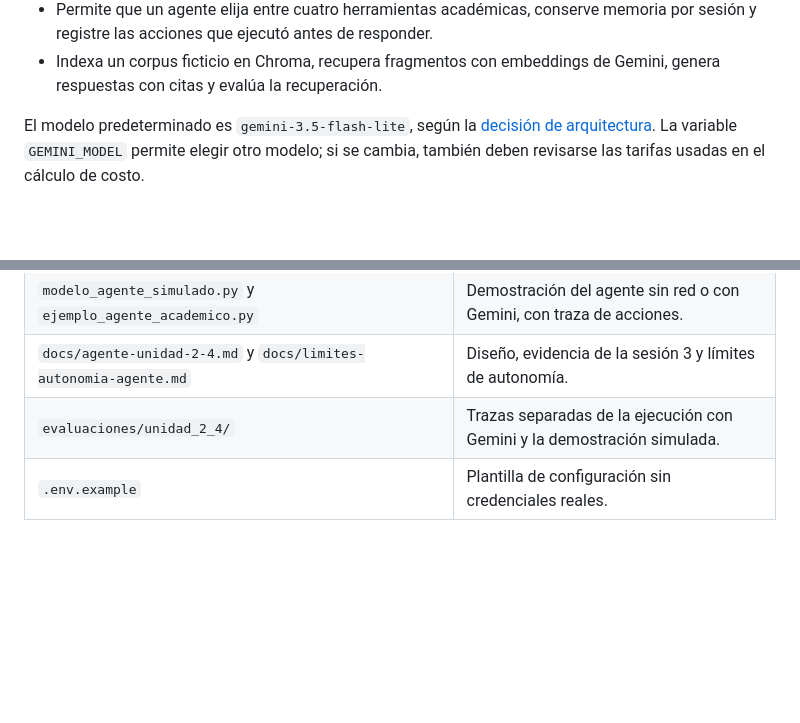
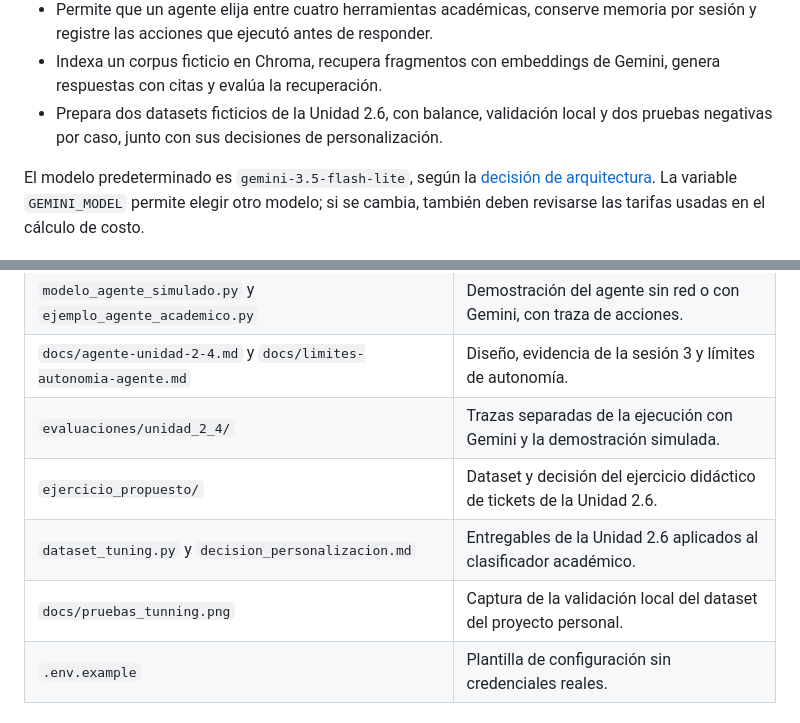
Before and after one commit to claudux/proyecto-base, a Markdown page: README.md, 2 parts joined by grey strips. Drawn GitHub-style; blank space fills up the shorter version.

```diff
--- a/README.md
+++ b/README.md
@@ -29,6 +29,8 @@ autorizadas y su verificación automática siguen pendientes.
   memoria por sesión y registre las acciones que ejecutó antes de responder.
 - Indexa un corpus ficticio en Chroma, recupera fragmentos con embeddings de
   Gemini, genera respuestas con citas y evalúa la recuperación.
+- Prepara dos datasets ficticios de la Unidad 2.6, con balance, validación local
+  y dos pruebas negativas por caso, junto con sus decisiones de personalización.
 
 El modelo predeterminado es `gemini-3.5-flash-lite`, según la
 [decisión de arquitectura](docs/decision-arquitectura.md). La variable
@@ -121,6 +123,9 @@ consumo y validación construida en este Gate se conserva para esa evolución.
 | `modelo_agente_simulado.py` y `ejemplo_agente_academico.py` | Demostración del agente sin red o con Gemini, con traza de acciones. |
 | `docs/agente-unidad-2-4.md` y `docs/limites-autonomia-agente.md` | Diseño, evidencia de la sesión 3 y límites de autonomía. |
 | `evaluaciones/unidad_2_4/` | Trazas separadas de la ejecución con Gemini y la demostración simulada. |
+| `ejercicio_propuesto/` | Dataset y decisión del ejercicio didáctico de tickets de la Unidad 2.6. |
+| `dataset_tuning.py` y `decision_personalizacion.md` | Entregables de la Unidad 2.6 aplicados al clasificador académico. |
+| `docs/pruebas_tunning.png` | Captura de la validación local del dataset del proyecto personal. |
 | `.env.example` | Plantilla de configuración sin credenciales reales. |
 
 ## Instalación desde el repositorio
```
Also changed, not shown: other parts of README.md (+49 -0 lines), decision_personalizacion.md (added, +75 -0 lines), ejercicio_propuesto/decision_personalizacion.md (added, +57 -0 lines), docs/pruebas_tunning.png (added), 3 other files.
